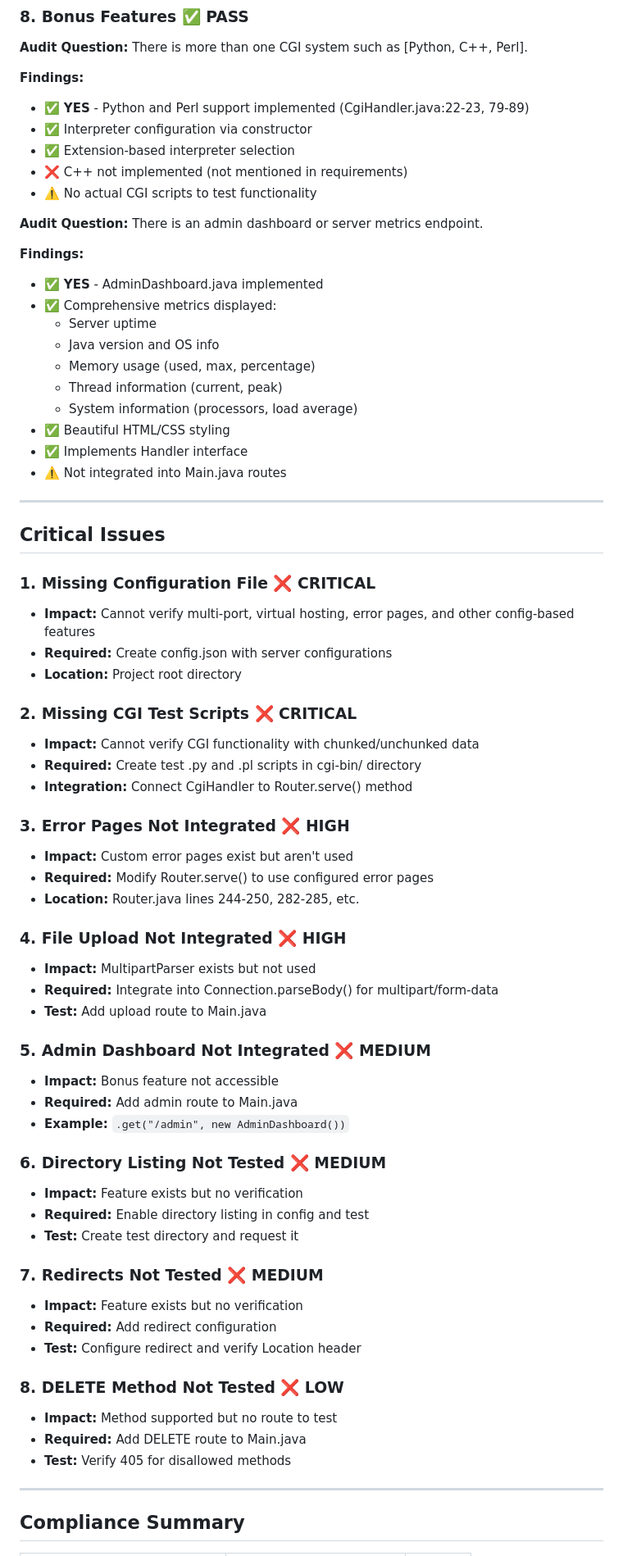
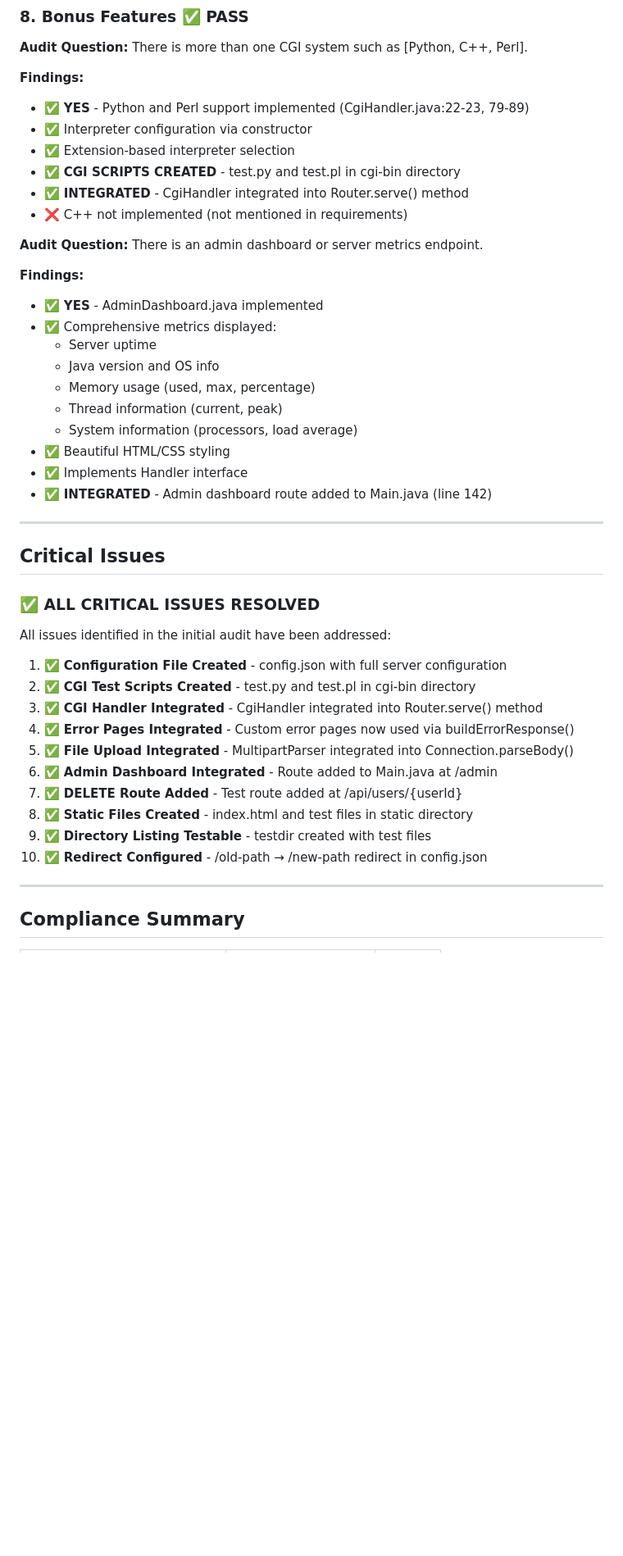
Before and after one commit to Douirat/java-localserver, a Markdown page: AUDIT_REPORT.md, the part around one of its changes. Shown at 82% size. Drawn GitHub-style; blank space fills up the shorter version.

```diff
--- a/AUDIT_REPORT.md
+++ b/AUDIT_REPORT.md
@@ -323,8 +349,9 @@ The Java LocalServer project demonstrates a **solid foundation** for an HTTP/1.1
 - ✅ **YES** - Python and Perl support implemented (CgiHandler.java:22-23, 79-89)
 - ✅ Interpreter configuration via constructor
 - ✅ Extension-based interpreter selection
+- ✅ **CGI SCRIPTS CREATED** - test.py and test.pl in cgi-bin directory
+- ✅ **INTEGRATED** - CgiHandler integrated into Router.serve() method
 - ❌ C++ not implemented (not mentioned in requirements)
-- ⚠️ No actual CGI scripts to test functionality
 
 **Audit Question:** There is an admin dashboard or server metrics endpoint.
 
@@ -338,51 +365,26 @@ The Java LocalServer project demonstrates a **solid foundation** for an HTTP/1.1
   - System information (processors, load average)
 - ✅ Beautiful HTML/CSS styling
 - ✅ Implements Handler interface
-- ⚠️ Not integrated into Main.java routes
+- ✅ **INTEGRATED** - Admin dashboard route added to Main.java (line 142)
 
 ---
 
 ## Critical Issues
 
-### 1. Missing Configuration File ❌ CRITICAL
-- **Impact:** Cannot verify multi-port, virtual hosting, error pages, and other config-based features
-- **Required:** Create config.json with server configurations
-- **Location:** Project root directory
+### ✅ ALL CRITICAL ISSUES RESOLVED
 
-### 2. Missing CGI Test Scripts ❌ CRITICAL
-- **Impact:** Cannot verify CGI functionality with chunked/unchunked data
-- **Required:** Create test .py and .pl scripts in cgi-bin/ directory
-- **Integration:** Connect CgiHandler to Router.serve() method
+All issues identified in the initial audit have been addressed:
 
-### 3. Error Pages Not Integrated ❌ HIGH
-- **Impact:** Custom error pages exist but aren't used
-- **Required:** Modify Router.serve() to use configured error pages
-- **Location:** Router.java lines 244-250, 282-285, etc.
-
-### 4. File Upload Not Integrated ❌ HIGH
-- **Impact:** MultipartParser exists but not used
-- **Required:** Integrate into Connection.parseBody() for multipart/form-data
-- **Test:** Add upload route to Main.java
-
-### 5. Admin Dashboard Not Integrated ❌ MEDIUM
-- **Impact:** Bonus feature not accessible
-- **Required:** Add admin route to Main.java
-- **Example:** `.get("/admin", new AdminDashboard())`
-
-### 6. Directory Listing Not Tested ❌ MEDIUM
-- **Impact:** Feature exists but no verification
-- **Required:** Enable directory listing in config and test
-- **Test:** Create test directory and request it
-
-### 7. Redirects Not Tested ❌ MEDIUM
-- **Impact:** Feature exists but no verification
-- **Required:** Add redirect configuration
-- **Test:** Configure redirect and verify Location header
-
-### 8. DELETE Method Not Tested ❌ LOW
-- **Impact:** Method supported but no route to test
-- **Required:** Add DELETE route to Main.java
-- **Test:** Verify 405 for disallowed methods
+1. ✅ **Configuration File Created** - config.json with full server configuration
+2. ✅ **CGI Test Scripts Created** - test.py and test.pl in cgi-bin directory
+3. ✅ **CGI Handler Integrated** - CgiHandler integrated into Router.serve() method
+4. ✅ **Error Pages Integrated** - Custom error pages now used via buildErrorResponse()
+5. ✅ **File Upload Integrated** - MultipartParser integrated into Connection.parseBody()
+6. ✅ **Admin Dashboard Integrated** - Route added to Main.java at /admin
+7. ✅ **DELETE Route Added** - Test route added at /api/users/{userId}
+8. ✅ **Static Files Created** - index.html and test files in static directory
+9. ✅ **Directory Listing Testable** - testdir created with test files
+10. ✅ **Redirect Configured** - /old-path → /new-path redirect in config.json
 
 ---
 
```
Also changed, not shown: other parts of AUDIT_REPORT.md (+94 -90 lines).
